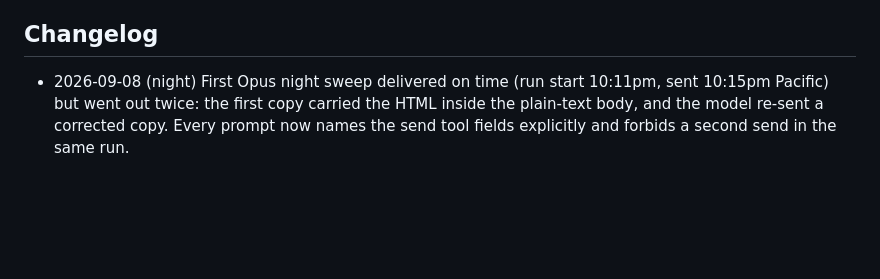
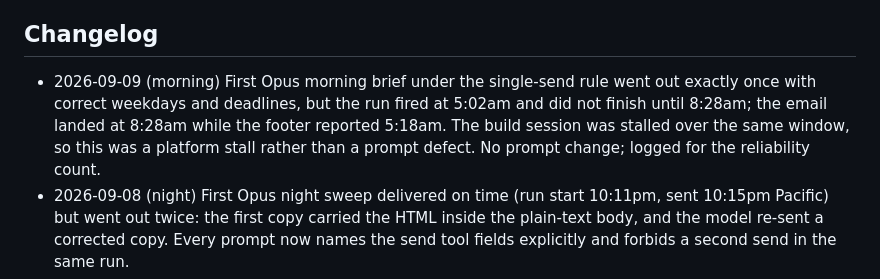
Before and after one commit to AltitudeAIbuilds/arevalostrategies-site, a Markdown page: cortana/README.md, the part around the change. GitHub-like rendering; blank space fills up the shorter version.

Commit message:
Cortana: log the Sep 9 late morning brief
The run fired on time and sent exactly one email, but a platform stall
held the send for about three hours. Recorded in the changelog so the
reliability count stays honest; no prompt change.

Co-Authored-By: Claude Fable 5.1 <noreply@anthropic.com>
Claude-Session: https://claude.ai/code/session_01JHiLaVXHcXQTr8CLEdAoMn

```diff
--- a/cortana/README.md
+++ b/cortana/README.md
@@ -48,6 +48,7 @@ Apple Notes, iMessage, WhatsApp, Slack (until the connector is authorized), and
 
 ## Changelog
 
+- 2026-09-09 (morning) First Opus morning brief under the single-send rule went out exactly once with correct weekdays and deadlines, but the run fired at 5:02am and did not finish until 8:28am; the email landed at 8:28am while the footer reported 5:18am. The build session was stalled over the same window, so this was a platform stall rather than a prompt defect. No prompt change; logged for the reliability count.
 - 2026-09-08 (night) First Opus night sweep delivered on time (run start 10:11pm, sent 10:15pm Pacific) but went out twice: the first copy carried the HTML inside the plain-text body, and the model re-sent a corrected copy. Every prompt now names the send tool fields explicitly and forbids a second send in the same run.
 - 2026-09-08 (later) Routines moved to Opus at Brian's request after a Haiku run exited in 41 seconds without sending and a second run omitted a VA appointment; mandatory accuracy checks added to every prompt; bCourses path changed to a Google Calendar subscription after confirming the domain is blocked from the cloud.
 - 2026-09-08 Rebuilt after five dark days. Three routines replace four; all seven calendars read on every run (the previous version only read the primary calendar and missed every class); night sweep audits the morning send; config lines added; DST one-shot added.
```
